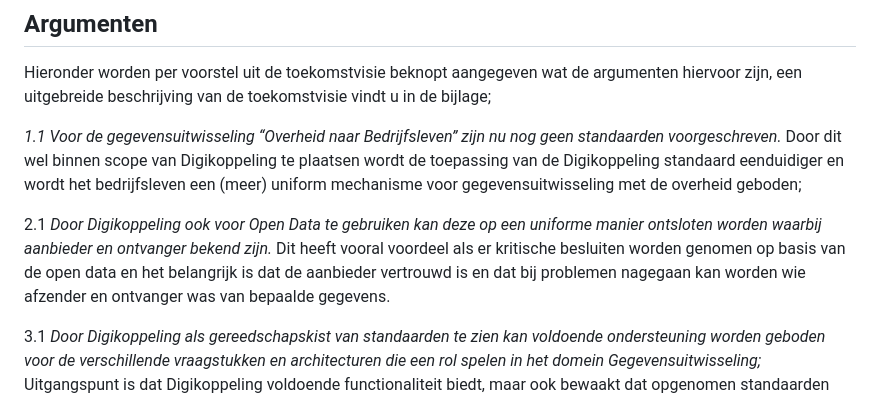
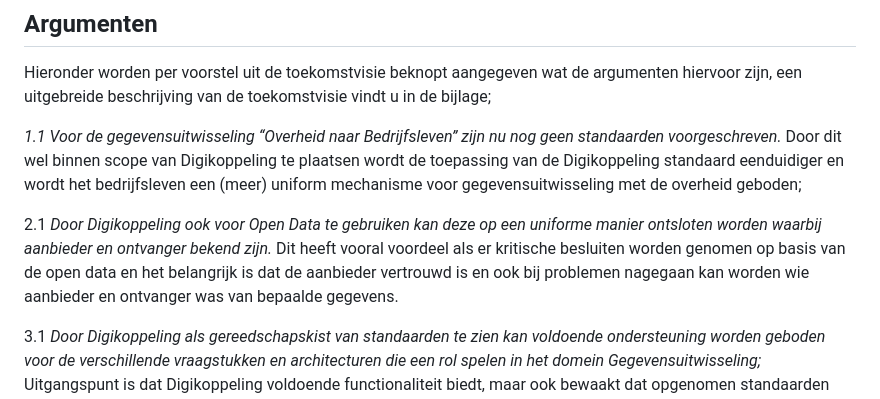
Before and after one commit to Logius-standaarden/Digikoppeling-Toekomstvisie, a Markdown page: Toekomstvisie_Digikoppeling.md, the part around the change. Rendered like a GitHub page.

```diff
--- a/Toekomstvisie_Digikoppeling.md
+++ b/Toekomstvisie_Digikoppeling.md
@@ -28,7 +28,7 @@ Hieronder worden per voorstel uit de toekomstvisie beknopt aangegeven wat de arg
 _1.1	Voor de gegevensuitwisseling “Overheid naar Bedrijfsleven” zijn nu nog geen standaarden voorgeschreven._
 Door dit wel binnen scope van Digikoppeling te plaatsen wordt de toepassing van de Digikoppeling standaard eenduidiger en wordt het bedrijfsleven een (meer) uniform mechanisme voor gegevensuitwisseling met de overheid geboden;
 
-2.1 _Door Digikoppeling ook voor Open Data te gebruiken kan deze op een uniforme manier ontsloten worden waarbij aanbieder en ontvanger bekend zijn._ Dit heeft vooral voordeel als er kritische besluiten worden genomen op basis van de open data en het belangrijk is dat de aanbieder vertrouwd is en dat bij problemen nagegaan kan worden wie afzender en ontvanger was van bepaalde gegevens.
+2.1 _Door Digikoppeling ook voor Open Data te gebruiken kan deze op een uniforme manier ontsloten worden waarbij aanbieder en ontvanger bekend zijn._ Dit heeft vooral voordeel als er kritische besluiten worden genomen op basis van de open data en het belangrijk is dat de aanbieder vertrouwd is en ook bij problemen nagegaan kan worden wie aanbieder en ontvanger was van bepaalde gegevens.
 
 3.1 _Door Digikoppeling als gereedschapskist van standaarden te zien kan voldoende ondersteuning worden geboden voor de verschillende vraagstukken en architecturen die een rol spelen in het domein Gegevensuitwisseling;_
      Uitgangspunt is dat Digikoppeling voldoende functionaliteit biedt, maar ook bewaakt dat
```
